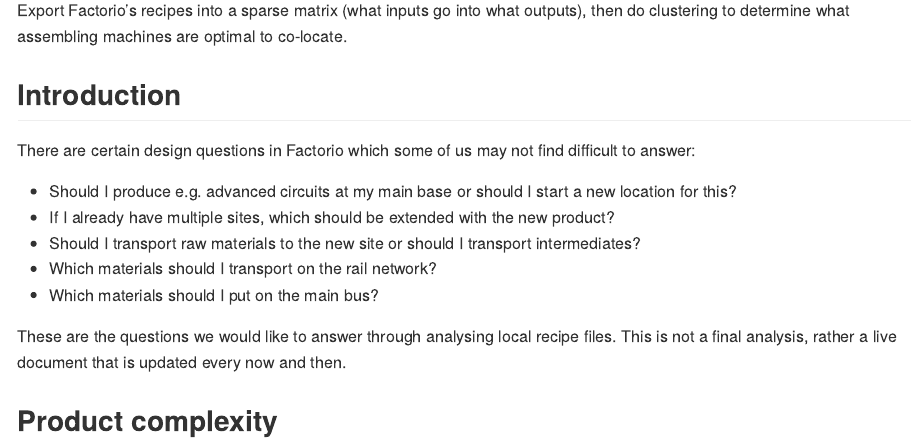
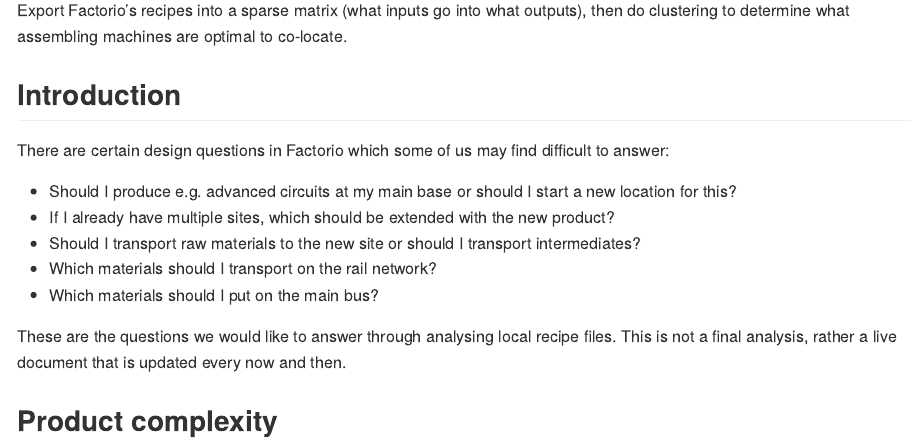
Before and after one commit to BalintFarkas/factorio-clustering, an R Markdown document (README.Rmd): the page in a window 1100 px wide, from 110 px down. Rendered offline with R 4.5, knitr and Pandoc, with nearby package versions.

Commit message:
Minor update to introduction

```diff
--- a/README.Rmd
+++ b/README.Rmd
@@ -23,7 +23,7 @@
 
 ## Introduction
 
-There are certain design questions in Factorio which some of us may not find difficult to answer:
+There are certain design questions in Factorio which some of us may find difficult to answer:
 
 * Should I produce e.g. advanced circuits at my main base or should I start a new location for this?
 * If I already have multiple sites, which should be extended with the new product?
```
